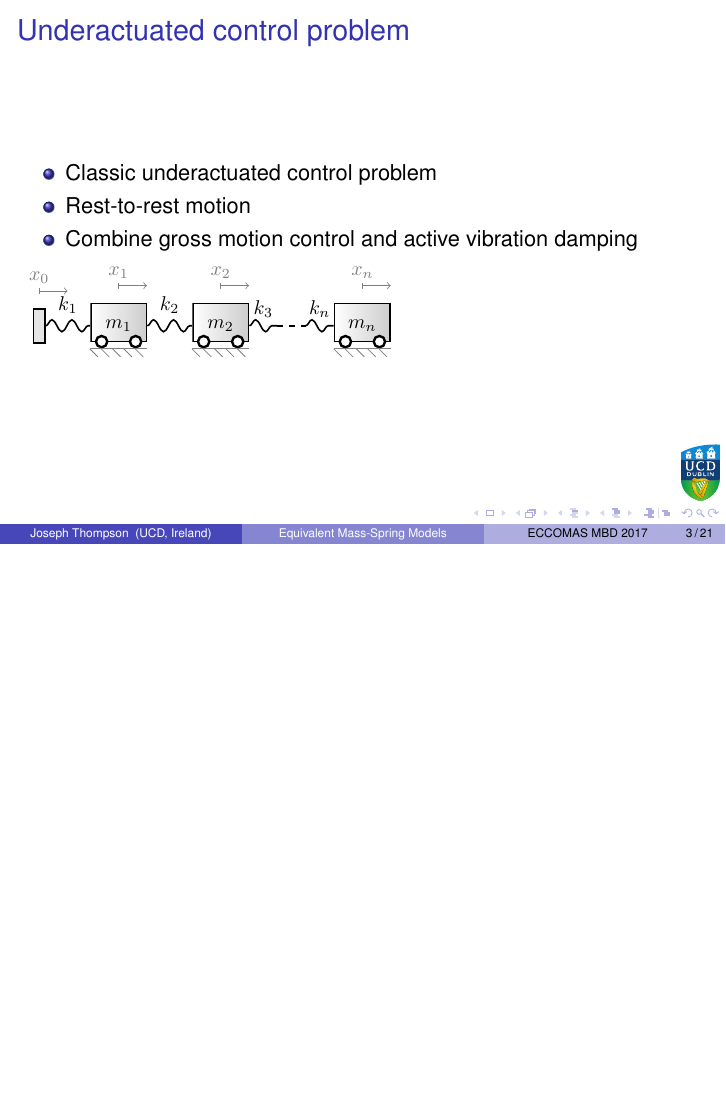
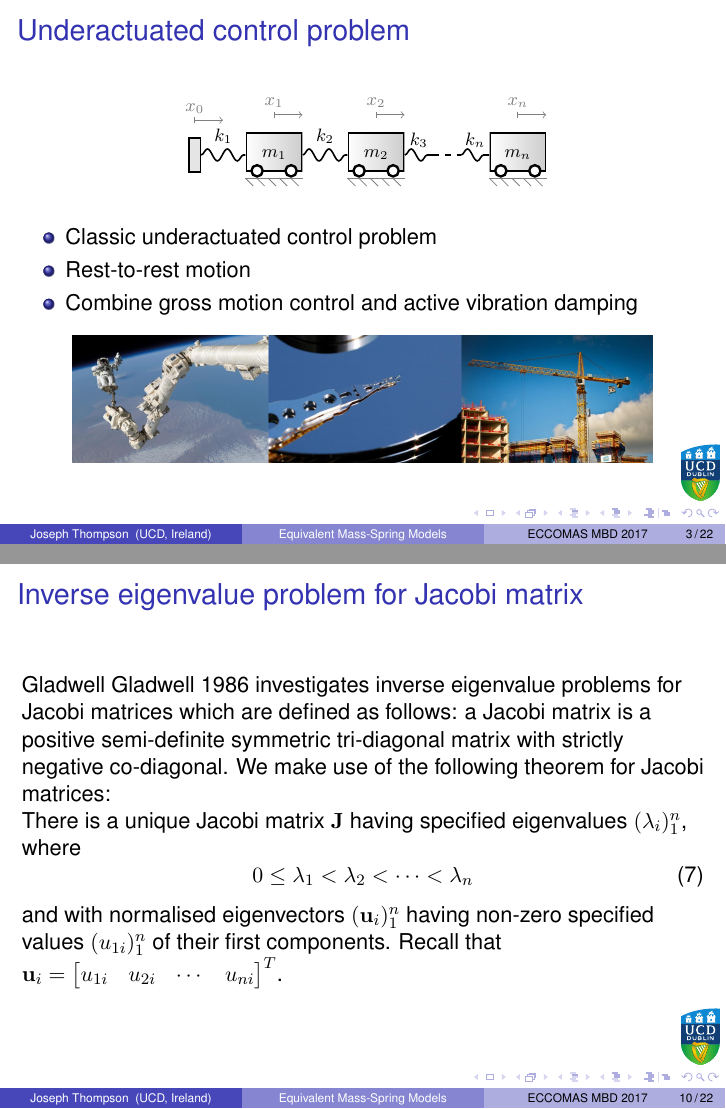
Before and after one commit to joethomps/eccomas2017paper, LaTeX slides (eccomas2017slides.tex): page 3 of 21 before the commit and pages 3 and 10 of 22 after it, the two joined at a grey line, the shorter picture padded with empty space. Compiled offline with pdfLaTeX.

Commit message:
added images

```diff
--- a/eccomas2017slides.tex
+++ b/eccomas2017slides.tex
@@ -52,14 +52,18 @@
 \section{Motivation}
 
 \subsection{Wave-based Modelling and Control of Lumped Flexible Systems}
-
 \begin{frame}{Underactuated control problem}
+\begin{center}
+\includegraphics[]{images/lumped_system.pdf}
+\end{center}
 \begin{itemize}
 \item Classic underactuated control problem
 \item Rest-to-rest motion
 \item Combine gross motion control and active vibration damping
 \end{itemize}
-\input{graphics/lumped_system.tex}
+\begin{center}
+\includegraphics[width=0.85\textwidth]{images/under_actuated_systems.png}
+\end{center}
 \end{frame}
 
 \begin{frame}{Wave-based Modelling of Lumped Systems}
@@ -193,6 +197,83 @@ Scales the $\mathbf{b}$ and $\mathbf{c}$ vectors without affecting $\Lambda$
 y(t) = \mathbf{c}^T  A \mathbf{v}(t) = \begin{bmatrix} a_1 c_1 & a_2 c_2 & \cdots & a_n c_n \end{bmatrix} \mathbf{v}(t)
 \label{eq:scaled2}
 \end{equation}
+\end{frame}
+
+\begin{frame}{Inverse eigenvalue problem for Jacobi matrix}
+Gladwell \cite{gladwell1986inverse} investigates inverse eigenvalue problems for Jacobi matrices which are defined as follows:
+a Jacobi matrix is a positive semi-definite symmetric tri-diagonal matrix with strictly negative co-diagonal.
+We make use of the following theorem for Jacobi matrices:
+
+There is a unique Jacobi matrix $\mathbf{J}$ having specified eigenvalues $(\lambda_i)_1^n$, where
+\begin{equation}
+0 \leq \lambda_1<\lambda_2< \cdots <\lambda_n
+\label{eq:lambda}
+\end{equation}
+and with normalised eigenvectors $(\mathbf{u}_i)_1^n$  having non-zero specified values $(u_{1i})_1^n$ of their first components.
+Recall that $\mathbf{u}_i = \begin{bmatrix} u_{1i} &  u_{2i} & \cdots & u_{ni} \end{bmatrix}^T$.
+
+%To simplify notation let $U$ be the orthogonal matrix whose columns are the eigenvectors $\mathbf{u}_i$ of the Jacobi matrix $J$ and let $X$ be the transpose of $U$ with columns $\mathbf{x}_i$.
+%Then the theorem says that for a given $\Lambda$ and $\mathbf{x_1}$ (the first column of $X$) there is a unique Jacobi matrix $J$ and orthogonal matrix $U$.
+%The Lanczos algorithm may be used to calculate the matrices $J$ and $U$ ($X^T$) for a given $\Lambda$ and $\mathbf{x_1}$ such that
+%\begin{equation}
+%J U = U \Lambda
+%\end{equation}
+%This may be rewritten in terms of $X$ as
+%\begin{equation}
+%X J = \Lambda X
+%\label{eq:lanczos}
+%\end{equation}
+%The Lanczos algorithm works as follows.
+%Eq. \ref{eq:lanczos} may be expanded as
+%\begin{equation}
+%\begin{bmatrix} \mathbf{x_1} &  \mathbf{x_2} & \cdots & \mathbf{x_n} \end{bmatrix}
+%\begin{bmatrix} d_1  &  -e_1 & 0 & \cdots & 0 \\
+%-e_1 & d_2  & -e_2 & \ddots & 0 \\
+%0 & -e_2 & \ddots & \ddots & \vdots \\
+%\vdots & \ddots & \ddots & d_{n-1} & -e_{n-1} \\
+%0 & 0 & \cdots & -e_{n-1} & d_n \end{bmatrix}
+%=
+%\Lambda
+%\begin{bmatrix} \mathbf{x_1} &  \mathbf{x_2} & \cdots & \mathbf{x_n} \end{bmatrix}
+%\end{equation}
+%Taking this column by column, first we have
+%\begin{equation}
+%d_1 \mathbf{x_1} - e_1 \mathbf{x_2} = \Lambda \mathbf{x_1}
+%\label{eq:lanc1}
+%\end{equation}
+%If we pre-multiply by $\mathbf{x_1^T}$, using $\mathbf{x_1^T} \mathbf{x_1}=1$ and $\mathbf{x_1^T} \mathbf{x_2}=0$ we get
+%\begin{equation}
+%d_1 = \mathbf{x_1^T} \Lambda \mathbf{x_1}
+%\label{eq:lanc2}
+%\end{equation}
+%Then rewriting Eq. \ref{eq:lanc1} as
+%\begin{equation}
+%e_1 \mathbf{x_2} = d_1 \mathbf{x_1} - \Lambda \mathbf{x_1} = \mathbf{\hat{x}_2}
+%\label{eq:lanc3}
+%\end{equation}
+%The vector $\mathbf{\hat{x}_2}$ is may be calculated from $d_1$, $\mathbf{x_1}$ and $\Lambda$ and since $\mathbf{x_2}$ is a unit vector $e_1$ may be calculated from
+%\begin{equation}
+%e_1 = \norm{\mathbf{\hat{x}_2}}
+%\label{eq:lanc4}
+%\end{equation}
+%and then
+%\begin{equation}
+%\mathbf{x_2} = \frac{\mathbf{\hat{x}_2}}{e_1}
+%\label{eq:lanc5}
+%\end{equation}
+%This procedure of Eqs. \ref{eq:lanc1} to \ref{eq:lanc5} may be repeated for each column of the equation calculating all the $d_i$, $e_i$ and $\mathbf{x_i}$.
+%
+%Using this algorithm we can find the second transformation $\mathbf{z} = U \mathbf{v}$ which leads to the new system:
+%\begin{equation}
+%\ddot{\mathbf{z}}(t) + J \mathbf{z}(t) =   U A^{-1} \mathbf{b} u(t)
+%\label{eq:jacobi1}
+%\end{equation}
+%\begin{equation}
+%y(t) = \mathbf{c}^T  A U^T \mathbf{z}(t)
+%\label{eq:jacobi2}
+%\end{equation}
+%Note that this transformation is only possible if Eq. \ref{eq:lambda} holds.
+%
 \end{frame}
 
 \subsection{Mass Spring Reconstruction}
```
Also changed, not shown: images/series_model_tf_unif.pdf, eccomas2017slides.tex (2 more changed lines).
